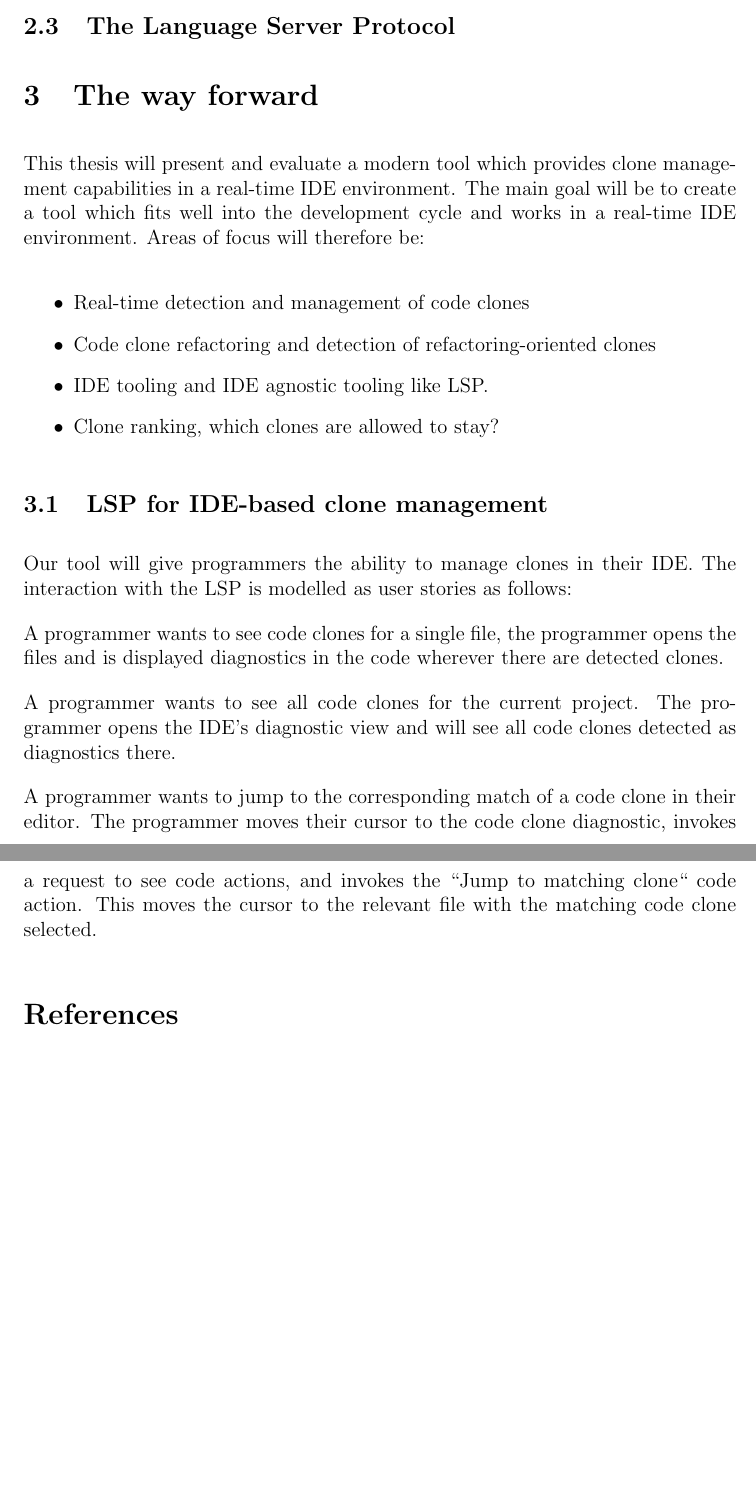
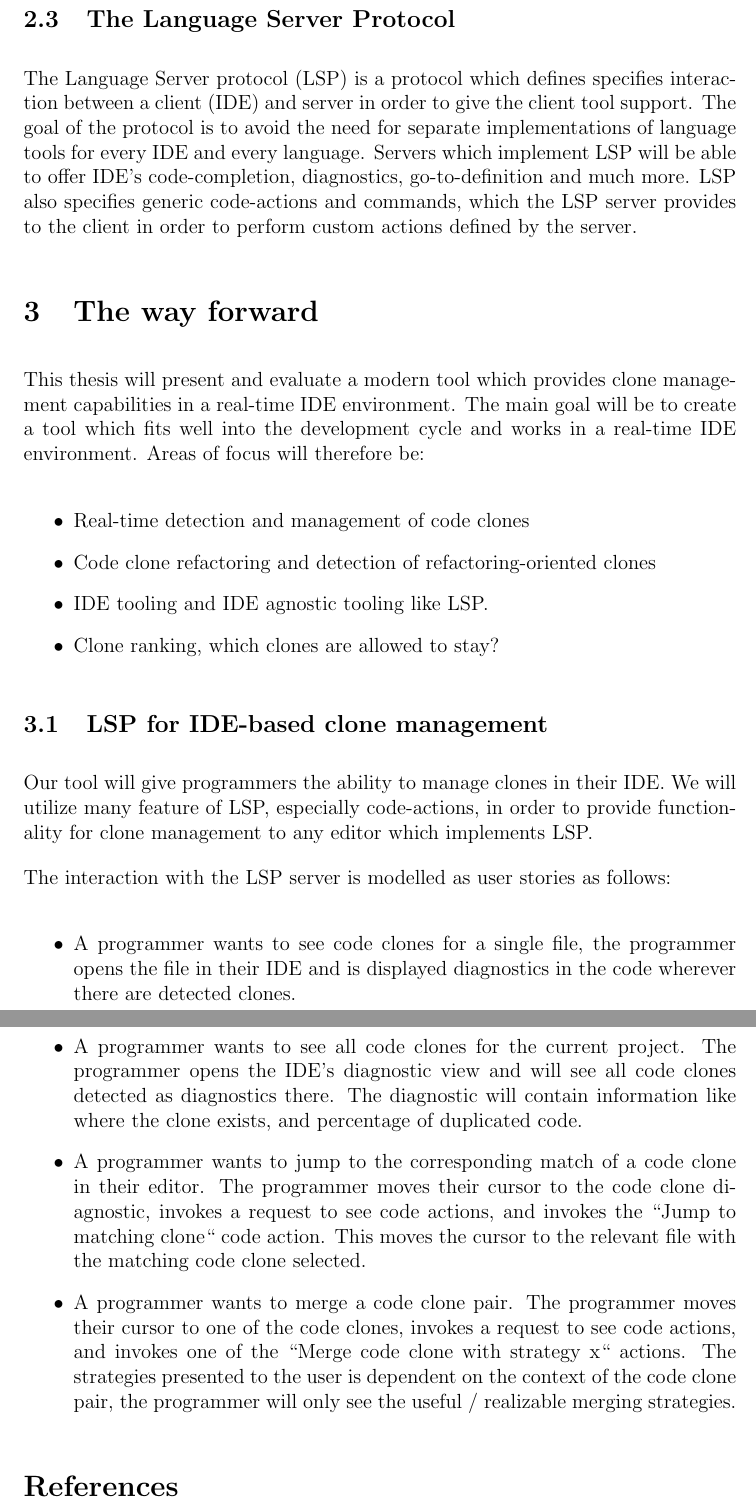
Before and after one commit to jakobkhansen/master-thesis, a LaTeX document (sem2/essay/essay.tex): two parts of pages 8 and 9 of 10, joined at a grey line, cut so that both start at the same text, the shorter picture padded with empty space. Compiled offline with pdfLaTeX.

Commit message:
Essay work and meeting preparation

```diff
--- a/sem2/essay/essay.tex
+++ b/sem2/essay/essay.tex
@@ -285,6 +277,14 @@ real-time without fragment-selection and reporting type-3 clones.
 
 \subsection{The Language Server Protocol}
 
+The Language Server protocol (LSP) is a protocol which defines specifies interaction between a
+client (IDE) and server in order to give the client tool support. The goal of the protocol
+is to avoid the need for separate implementations of language tools for every IDE and
+every language. Servers which implement LSP will be able to offer IDE's code-completion,
+diagnostics, go-to-definition and much more. LSP also specifies generic code-actions and
+commands, which the LSP server provides to the client in order to perform custom actions
+defined by the server.
+
 \section{The way forward}
 
 This thesis will present and evaluate a modern tool which provides clone management
@@ -301,19 +301,36 @@ focus will therefore be:
 
 \subsection{LSP for IDE-based clone management}
 
-Our tool will give programmers the ability to manage clones in their IDE. The interaction
-with the LSP is modelled as user stories as follows:
+Our tool will give programmers the ability to manage clones in their IDE. We will utilize
+many feature of LSP, especially code-actions, in order to provide functionality for clone
+management to any editor which implements LSP.
 
-A programmer wants to see code clones for a single file, the programmer opens the files
-and is displayed diagnostics in the code wherever there are detected clones.
+The interaction with the LSP server is modelled as user stories as follows:
 
-A programmer wants to see all code clones for the current project. The programmer opens
-the IDE's diagnostic view and will see all code clones detected as diagnostics there.
+\begin{itemize}
+    \item A programmer wants to see code clones for a single file, the
+        programmer opens the file in their IDE and is displayed diagnostics in the code
+        wherever there are detected clones.
 
-A programmer wants to jump to the corresponding match of a code clone in their editor. The
-programmer moves their cursor to the code clone diagnostic, invokes a request to see code
-actions, and invokes the ``Jump to matching clone`` code action. This moves the cursor to
-the relevant file with the matching code clone selected.
+    \item A programmer wants to see all code clones for the current project. The
+        programmer opens the IDE's diagnostic view and will see all code clones detected
+        as diagnostics there. The diagnostic will contain information like where the clone
+        exists, and percentage of duplicated code.
+
+    \item A programmer wants to jump to the corresponding match of a code clone in their
+        editor. The programmer moves their cursor to the code clone diagnostic, invokes a
+        request to see code actions, and invokes the ``Jump to matching clone`` code
+        action. This moves the cursor to the relevant file with the matching code clone
+        selected.
+
+    \item A programmer wants to merge a code clone pair. The programmer moves their cursor
+        to one of the code clones, invokes a request to see code actions, and invokes one
+        of the ``Merge code clone with strategy x`` actions. The strategies presented to
+        the user is dependent on the context of the code clone pair, the programmer will
+        only see the useful / realizable merging strategies.
+\end{itemize}
+
+
 
 
 \bibliography{refs}
```
Also changed, not shown: sem2/CCDetect/lsp/LSPArchitecture.drawio.png, sem2/essay/essay.pdf, sem2/essay/essay.tex (14 more changed lines), 1 other file. Lines whose indentation alone changed are shown as unchanged.
